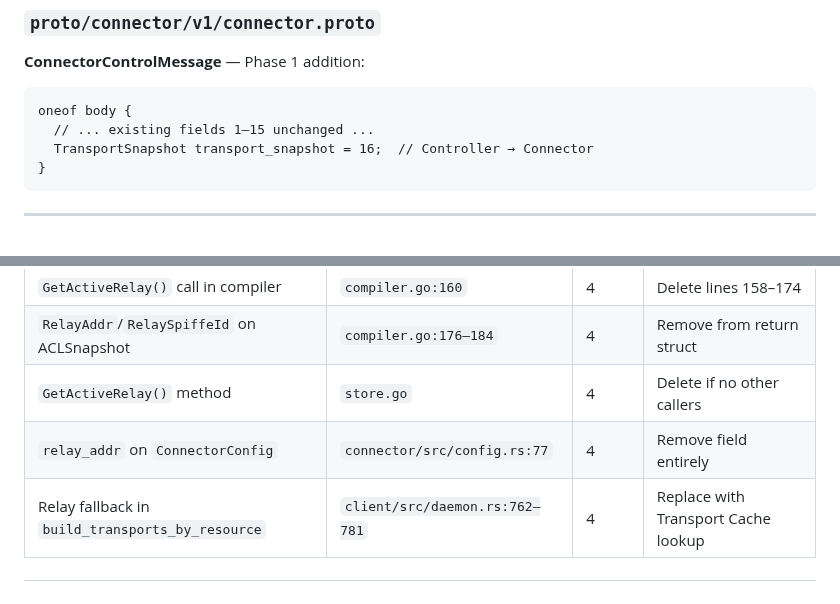
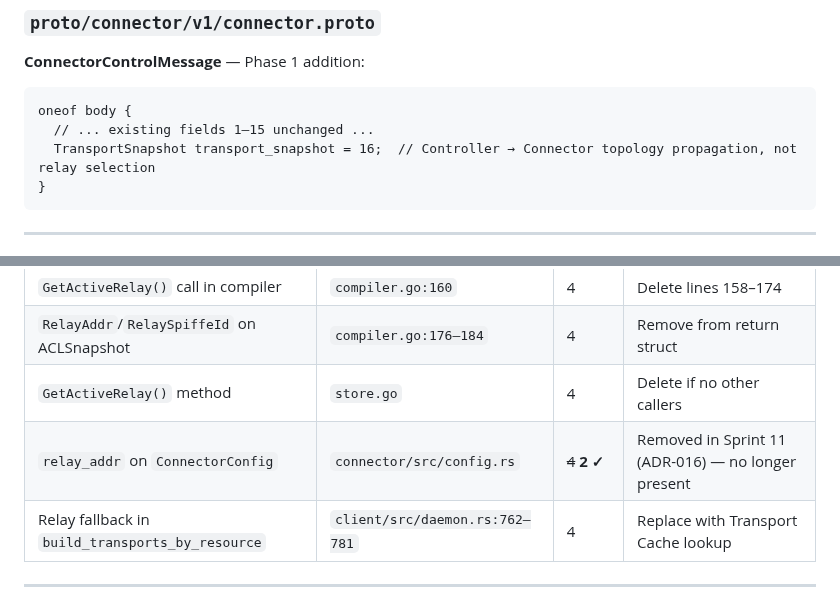
Before and after one commit to vairabarath/zecurity, a Markdown page: .zecurity-obs/Decisions/ADR-018-Migration-Strategy.md, 2 parts joined by grey strips. Rendered like a GitHub page.

````diff
--- a/.zecurity-obs/Decisions/ADR-018-Migration-Strategy.md
+++ b/.zecurity-obs/Decisions/ADR-018-Migration-Strategy.md
@@ -174,7 +174,7 @@ message ACLSnapshot {
 ```protobuf
 oneof body {
   // ... existing fields 1–15 unchanged ...
-  TransportSnapshot transport_snapshot = 16;  // Controller → Connector
+  TransportSnapshot transport_snapshot = 16;  // Controller → Connector topology propagation, not relay selection
 }
 ```
 
@@ -191,7 +191,7 @@ oneof body {
 | `GetActiveRelay()` call in compiler | `compiler.go:160` | 4 | Delete lines 158–174 |
 | `RelayAddr`/`RelaySpiffeId` on ACLSnapshot | `compiler.go:176–184` | 4 | Remove from return struct |
 | `GetActiveRelay()` method | `store.go` | 4 | Delete if no other callers |
-| `relay_addr` on `ConnectorConfig` | `connector/src/config.rs:77` | 4 | Remove field entirely |
+| `relay_addr` on `ConnectorConfig` | `connector/src/config.rs` | ~~4~~ **2 ✓** | Removed in Sprint 11 (ADR-016) — no longer present |
 | Relay fallback in `build_transports_by_resource` | `client/src/daemon.rs:762–781` | 4 | Replace with Transport Cache lookup |
 
 ---
````
Also changed, not shown: other parts of .zecurity-obs/Decisions/ADR-018-Migration-Strategy.md (+3 -3 lines), .zecurity-obs/Decisions/ADR-016-Controller-Labelled-Connector-Probed-Relay.md (+2 -2 lines).
